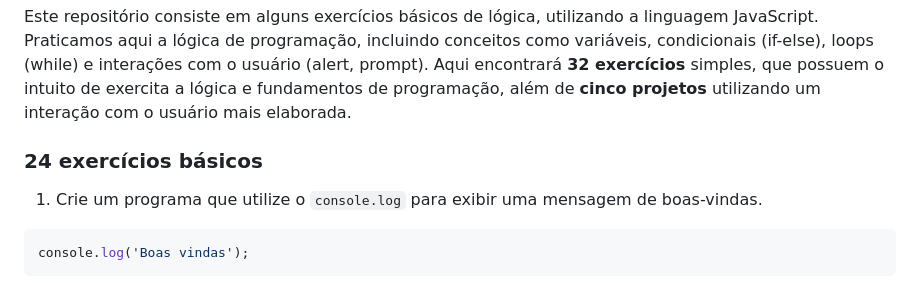
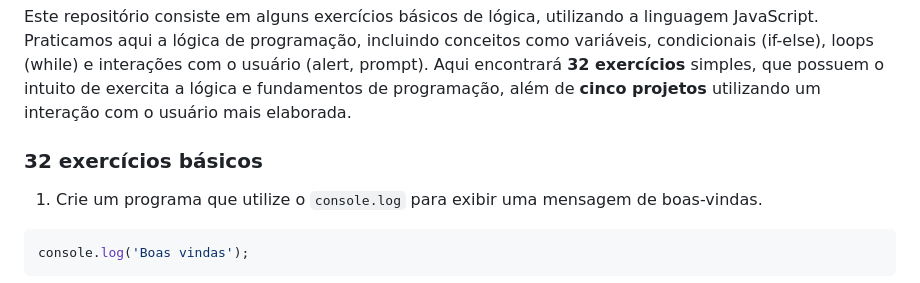
Before and after one commit to rvsescobar/ExerciciosJavaScript, a Markdown page: readme.md, the part around the change. Rendered like a GitHub page.

Commit message:
Correção do arquivo [readme.md]

```diff
--- a/readme.md
+++ b/readme.md
@@ -2,7 +2,7 @@
 
 Este repositório consiste em alguns exercícios básicos de lógica, utilizando a linguagem JavaScript. Praticamos aqui a lógica de programação, incluindo conceitos como variáveis, condicionais (if-else), loops (while) e interações com o usuário (alert, prompt). Aqui encontrará **32 exercícios** simples, que possuem o intuito de exercita a lógica e fundamentos de programação, além de **cinco projetos** utilizando um interação com o usuário mais elaborada.
 
-### 24 exercícios básicos
+### 32 exercícios básicos
 
 1) Crie um programa que utilize o `console.log` para exibir uma mensagem de boas-vindas.
 
```
